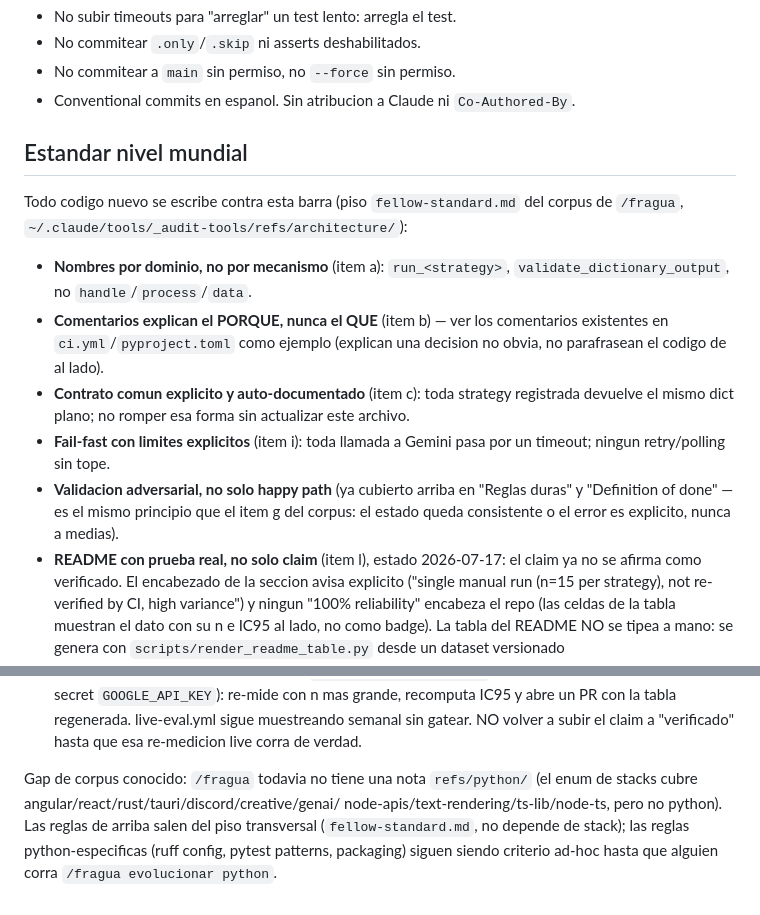
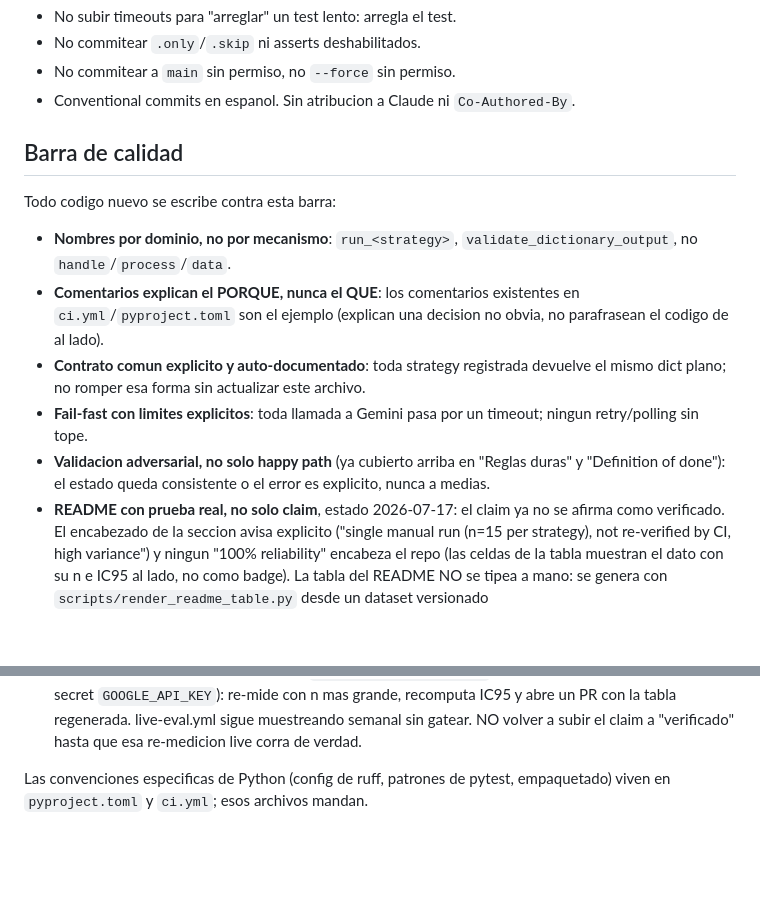
Before and after one commit to damiansire/gemini-inference-framework, a Markdown page: AGENTS.md, 2 parts joined by grey strips. GitHub-like rendering; blank space fills up the shorter version.

Commit message:
docs(agentes): AGENTS.md sin referencias a tooling privado
La seccion "Estandar nivel mundial" citaba un corpus y rutas de la maquina
del autor que un visitante no puede abrir. Pasa a "Barra de calidad" con la
misma exigencia escrita en terminos propios (sin letras de items de un
corpus externo) y se elimina la nota sobre un gap de ese corpus, que solo
tenia sentido con el sistema privado. En su lugar queda una linea neutral
que apunta a pyproject.toml y ci.yml para las convenciones de Python.

```diff
--- a/AGENTS.md
+++ b/AGENTS.md
@@ -100,25 +100,23 @@ hace `result.get(...)` sobre ese dict (`scripts/compare_benchmarks.py`).
 - No commitear a `main` sin permiso, no `--force` sin permiso.
 - Conventional commits en espanol. Sin atribucion a Claude ni `Co-Authored-By`.
 
-## Estandar nivel mundial
+## Barra de calidad
 
-Todo codigo nuevo se escribe contra esta barra (piso `fellow-standard.md` del
-corpus de `/fragua`, `~/.claude/tools/_audit-tools/refs/architecture/`):
+Todo codigo nuevo se escribe contra esta barra:
 
-- **Nombres por dominio, no por mecanismo** (item a): `run_<strategy>`,
+- **Nombres por dominio, no por mecanismo**: `run_<strategy>`,
   `validate_dictionary_output`, no `handle`/`process`/`data`.
-- **Comentarios explican el PORQUE, nunca el QUE** (item b) — ver los comentarios
-  existentes en `ci.yml`/`pyproject.toml` como ejemplo (explican una decision no
-  obvia, no parafrasean el codigo de al lado).
-- **Contrato comun explicito y auto-documentado** (item c): toda strategy
-  registrada devuelve el mismo dict plano; no romper esa forma sin actualizar
-  este archivo.
-- **Fail-fast con limites explicitos** (item i): toda llamada a Gemini pasa por
-  un timeout; ningun retry/polling sin tope.
+- **Comentarios explican el PORQUE, nunca el QUE**: los comentarios existentes
+  en `ci.yml`/`pyproject.toml` son el ejemplo (explican una decision no obvia,
+  no parafrasean el codigo de al lado).
+- **Contrato comun explicito y auto-documentado**: toda strategy registrada
+  devuelve el mismo dict plano; no romper esa forma sin actualizar este archivo.
+- **Fail-fast con limites explicitos**: toda llamada a Gemini pasa por un
+  timeout; ningun retry/polling sin tope.
 - **Validacion adversarial, no solo happy path** (ya cubierto arriba en
-  "Reglas duras" y "Definition of done" — es el mismo principio que el item g
-  del corpus: el estado queda consistente o el error es explicito, nunca a medias).
-- **README con prueba real, no solo claim** (item l), estado 2026-07-17:
+  "Reglas duras" y "Definition of done"): el estado queda consistente o el
+  error es explicito, nunca a medias.
+- **README con prueba real, no solo claim**, estado 2026-07-17:
   el claim ya no se afirma como verificado. El encabezado de la seccion avisa
   explicito ("single manual run (n=15 per strategy), not re-verified by CI,
   high variance") y ningun "100% reliability" encabeza el repo (las celdas de
@@ -142,9 +140,5 @@ corpus de `/fragua`, `~/.claude/tools/_audit-tools/refs/architecture/`):
   gatear. NO volver a subir el claim a "verificado" hasta que esa re-medicion
   live corra de verdad.
 
-Gap de corpus conocido: `/fragua` todavia no tiene una nota `refs/python/`
-(el enum de stacks cubre angular/react/rust/tauri/discord/creative/genai/
-node-apis/text-rendering/ts-lib/node-ts, pero no python). Las reglas de arriba
-salen del piso transversal (`fellow-standard.md`, no depende de stack); las
-reglas python-especificas (ruff config, pytest patterns, packaging) siguen
-siendo criterio ad-hoc hasta que alguien corra `/fragua evolucionar python`.
+Las convenciones especificas de Python (config de ruff, patrones de pytest,
+empaquetado) viven en `pyproject.toml` y `ci.yml`; esos archivos mandan.
```
